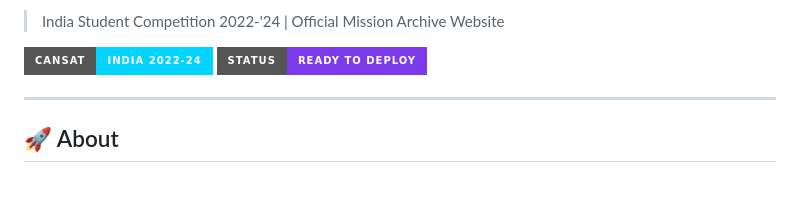
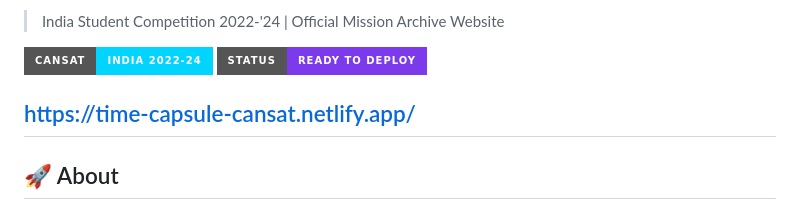
Before and after one commit to MuskanSinhaPi/mission-archive-microsite, a Markdown page: README.md, the part around one of its changes. Rendered like a GitHub page; badges without logos; blank space fills up the shorter version.

```diff
--- a/README.md
+++ b/README.md
@@ -14,6 +15,7 @@ Cloudflare R2
 ![CanSat](https://img.shields.io/badge/CanSat-India%202022--24-00D4FF?style=for-the-badge)
 ![Status](https://img.shields.io/badge/Status-Ready%20to%20Deploy-7C3AED?style=for-the-badge)
 
+https://time-capsule-cansat.netlify.app/
 ---
 
 ## 🚀 About
```
Also changed, not shown: other parts of README.md (+7 -6 lines).
